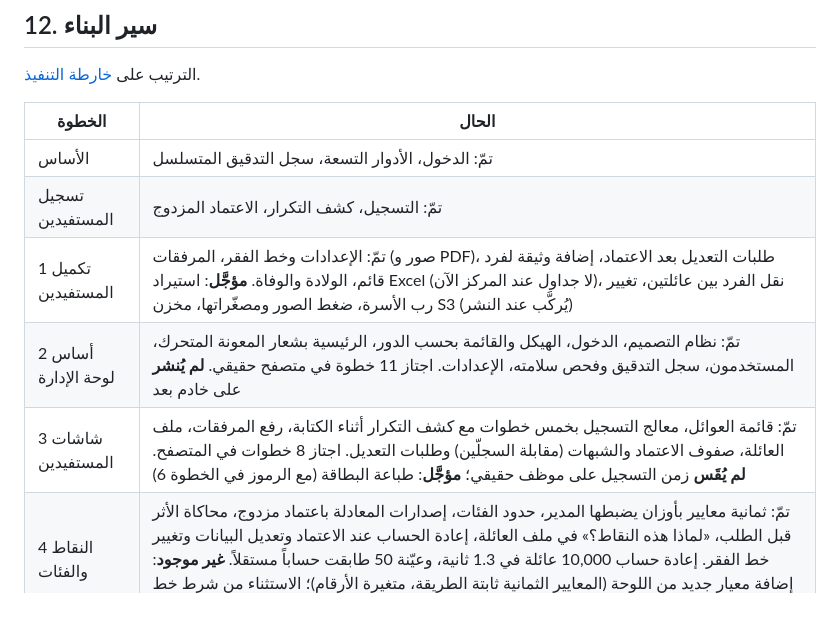
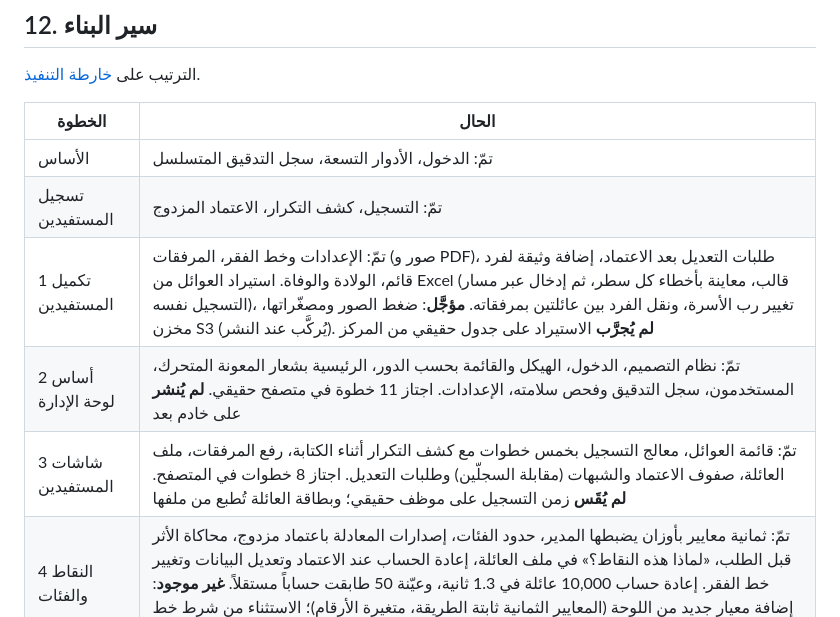
Before and after one commit to Abdulrahman-9/Eywaa, a Markdown page: docs/PLAN.md, the part around the change. GitHub-like rendering.

```diff
--- a/docs/PLAN.md
+++ b/docs/PLAN.md
@@ -357,9 +357,9 @@
 |---|---|
 | الأساس | تمّ: الدخول، الأدوار التسعة، سجل التدقيق المتسلسل |
 | تسجيل المستفيدين | تمّ: التسجيل، كشف التكرار، الاعتماد المزدوج |
-| 1 تكميل المستفيدين | تمّ: الإعدادات وخط الفقر، المرفقات (صور و PDF)، طلبات التعديل بعد الاعتماد، إضافة وثيقة لفرد قائم، الولادة والوفاة. **مؤجَّل**: استيراد Excel (لا جداول عند المركز الآن)، نقل الفرد بين عائلتين، تغيير رب الأسرة، ضغط الصور ومصغّراتها، مخزن S3 (يُركَّب عند النشر) |
+| 1 تكميل المستفيدين | تمّ: الإعدادات وخط الفقر، المرفقات (صور و PDF)، طلبات التعديل بعد الاعتماد، إضافة وثيقة لفرد قائم، الولادة والوفاة. استيراد العوائل من Excel (قالب، معاينة بأخطاء كل سطر، ثم إدخال عبر مسار التسجيل نفسه)، تغيير رب الأسرة، ونقل الفرد بين عائلتين بمرفقاته. **مؤجَّل**: ضغط الصور ومصغّراتها، مخزن S3 (يُركَّب عند النشر). **لم يُجرَّب** الاستيراد على جدول حقيقي من المركز |
 | 2 أساس لوحة الإدارة | تمّ: نظام التصميم، الدخول، الهيكل والقائمة بحسب الدور، الرئيسية بشعار المعونة المتحرك، المستخدمون، سجل التدقيق وفحص سلامته، الإعدادات. اجتاز 11 خطوة في متصفح حقيقي. **لم يُنشر** على خادم بعد |
-| 3 شاشات المستفيدين | تمّ: قائمة العوائل، معالج التسجيل بخمس خطوات مع كشف التكرار أثناء الكتابة، رفع المرفقات، ملف العائلة، صفوف الاعتماد والشبهات (مقابلة السجلّين) وطلبات التعديل. اجتاز 8 خطوات في المتصفح. **لم يُقَس** زمن التسجيل على موظف حقيقي؛ **مؤجَّل**: طباعة البطاقة (مع الرموز في الخطوة 6) |
+| 3 شاشات المستفيدين | تمّ: قائمة العوائل، معالج التسجيل بخمس خطوات مع كشف التكرار أثناء الكتابة، رفع المرفقات، ملف العائلة، صفوف الاعتماد والشبهات (مقابلة السجلّين) وطلبات التعديل. اجتاز 8 خطوات في المتصفح. **لم يُقَس** زمن التسجيل على موظف حقيقي؛ وبطاقة العائلة تُطبع من ملفها |
 | 4 النقاط والفئات | تمّ: ثمانية معايير بأوزان يضبطها المدير، حدود الفئات، إصدارات المعادلة باعتماد مزدوج، محاكاة الأثر قبل الطلب، «لماذا هذه النقاط؟» في ملف العائلة، إعادة الحساب عند الاعتماد وتعديل البيانات وتغيير خط الفقر. إعادة حساب 10,000 عائلة في 1.3 ثانية، وعيّنة 50 طابقت حساباً مستقلاً. **غير موجود**: إضافة معيار جديد من اللوحة (المعايير الثمانية ثابتة الطريقة، متغيرة الأرقام)؛ الاستثناء من شرط خط الفقر |
 | 5 البرامج وقواعد الاستحقاق | تمّ: برامج تُنشأ من اللوحة بلا تعديل برمجي، شروط مجتمعة (الفئة، خط الفقر، الفئات المشمولة، السكن، عدد الأفراد، يتيم، معاق)، مقدار ثابت أو بشرائح الحجم أو لكل فرد أو لكل يتيم، معاينة المستحقين قبل الحفظ، «يستحق الآن» في ملف العائلة مع سبب عدم الاستحقاق. **ملاحظة**: تعديل البرنامج بيد المدير وحده ويُسجَّل، بلا اعتماد ثانٍ؛ والاعتماد المزدوج يقع عند كل حملة صرف |
 | 6 الحملات والرموز | تمّ: نقاط التوزيع، حملة تأخذ مستحقيها من قواعد البرنامج وتُعتمد من موظف آخر، رموز موقَّعة بـEd25519 ورمز رقمي للرسائل، بطاقات تُطبع برمز QR، شبّاك تسليم على الحاسوب (قارئ رموز أو رقم العائلة ورمزها)، اختيار المستلم من رب الأسرة ووكلائه المسجَّلين، صورة التسليم، بلاغ لكل رمز مرفوض، الإقفال، أقل فاصل بين عطاءين. **القياس**: 500 رمز معبوث به رُفضت كلها؛ 8 أجهزة عرضت الرمز نفسه في لحظة فسلّم واحد؛ 4 أجهزة منقطعة عُرض عليها كل رمز مرتين فقبله جهاز واحد مرة. **ملاحظة**: منطق الجهاز المنقطع وبيانه ومزامنته في الخادم ومختبَر، لكن لا تطبيق جوال بعد يستعمله؛ ورمز QR كثيف (نحو 330 حرفاً) ولم تُجرَّب قراءته بكاميرا هاتف من ورقة مطبوعة |
```
Also changed, not shown: docs/GUIDE.md (+9 -0 lines), docs/guide/family-card.png (added), 9 other files.
